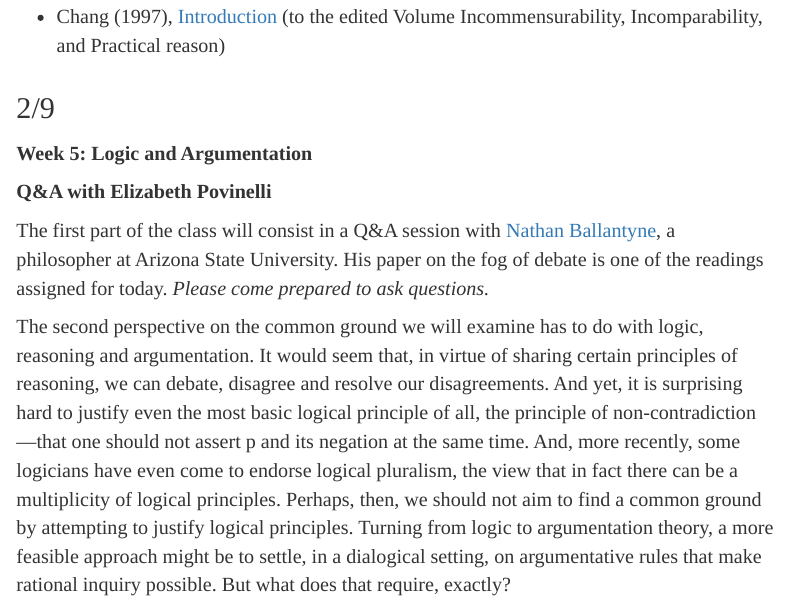
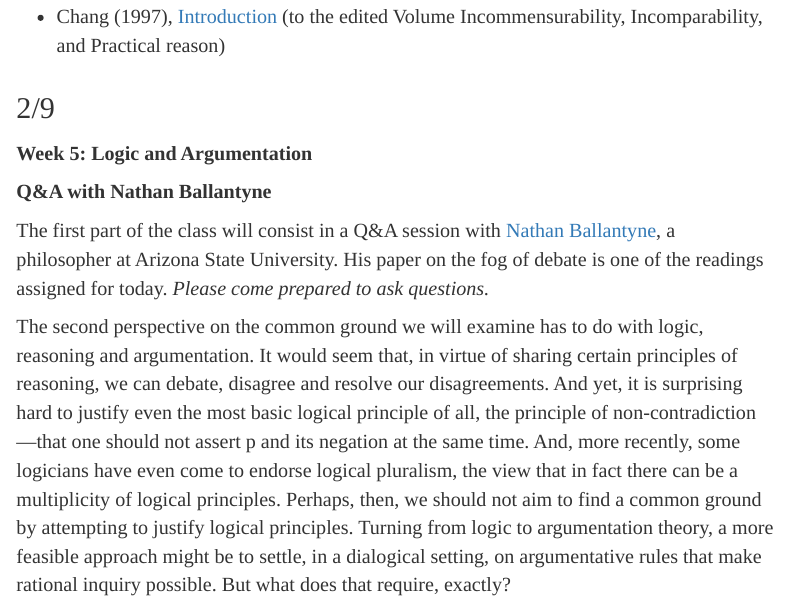
Before and after one commit to marcellodibello/commonground, an R Markdown document (index.Rmd): the page in a window 1100 px wide, from 6340 px down. The pictures show the output file index.html that the author committed with the source, opened offline.

Commit message:
error corrected

```diff
--- a/index.Rmd
+++ b/index.Rmd
@@ -382,7 +382,7 @@ The first part of the class will consist in a Q&A session with [Elizabeth Povine
 
 **Week 5: Logic and Argumentation**
 
-**Q&A with Elizabeth Povinelli**
+**Q&A with Nathan Ballantyne**
 
 The first part of the class will consist in a Q&A session with [Nathan Ballantyne](https://twitter.com/nathanballan), a philosopher at Arizona State University. His paper on the fog of debate is one of the readings assigned for today. *Please come prepared to ask questions.*
 
```
Also changed, not shown: handout/incommensurability.pdf, index.html, 1 other file.
